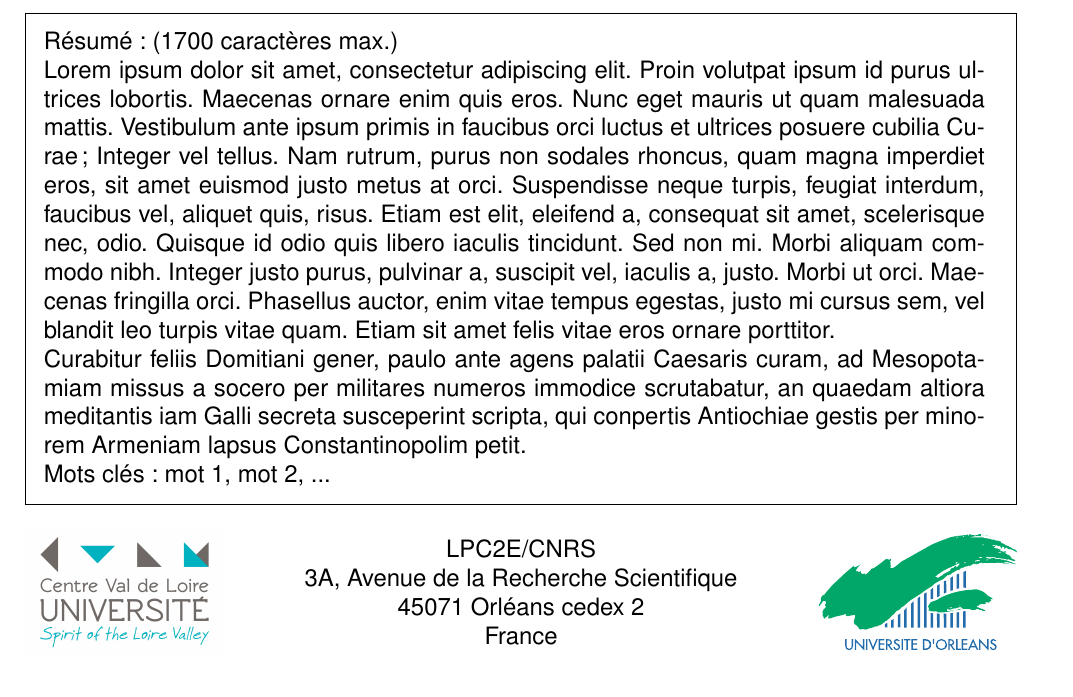
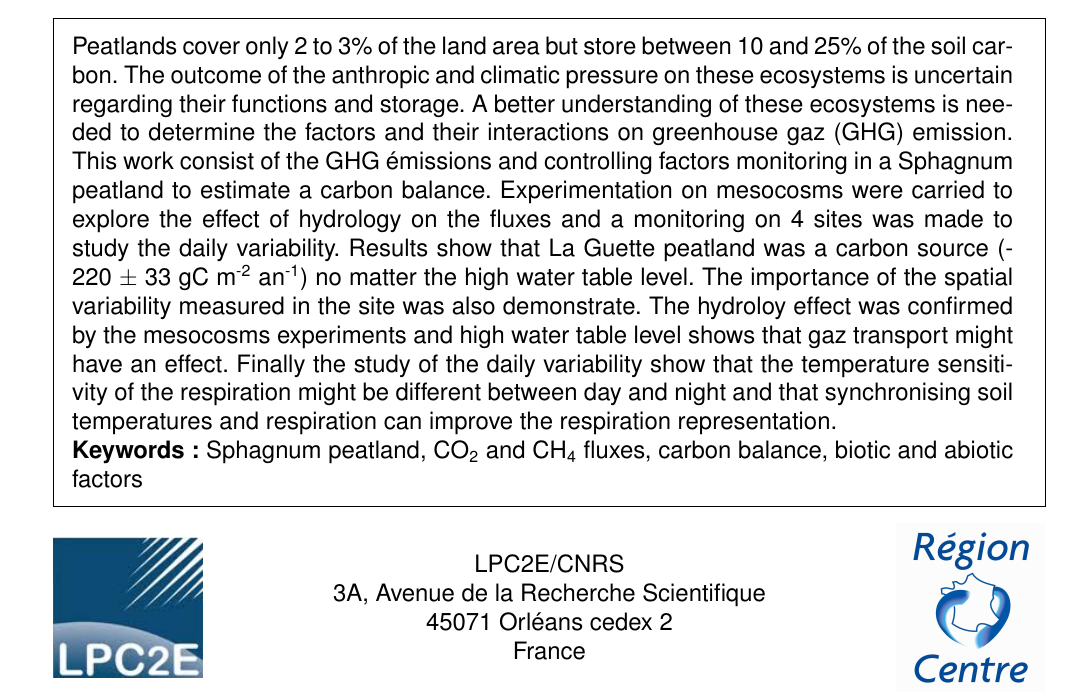
Before and after one commit to dangelob/manuscript, a LaTeX thesis (phdthesis.tex, which reads front_back_pages/backcover.tex): part of page 219 of 220 before the commit and part of page 218 of 219 after it, cut at the place of the change. Compiled offline with pdfLaTeX.

Commit message:
modif couv

```diff
--- a/front_back_pages/backcover.tex
+++ b/front_back_pages/backcover.tex
@@ -41,15 +45,23 @@ Mots cl\'es : Tourbière à Sphaignes, flux de \coo et \chh, bilan de carbone, f
 
 \begin{framed}
 	\begin{minipage}{\dimexpr\textwidth-2\fboxrule-2\fboxsep}
-	R\'esum\'e : (1700 caract\`eres max.)\par
-	Lorem ipsum dolor sit amet, consectetur adipiscing elit. Proin volutpat ipsum id purus ultrices lobortis. Maecenas ornare enim quis eros. Nunc eget mauris ut quam malesuada mattis. Vestibulum ante ipsum primis in faucibus orci luctus et ultrices posuere cubilia Curae; Integer vel tellus. Nam rutrum, purus non sodales rhoncus, quam magna imperdiet eros, sit amet euismod justo metus at orci. Suspendisse neque turpis, feugiat interdum, faucibus vel, aliquet quis, risus. Etiam est elit, eleifend a, consequat sit amet, scelerisque nec, odio. Quisque id odio quis libero iaculis tincidunt. Sed non mi. Morbi aliquam commodo nibh. Integer justo purus, pulvinar a, suscipit vel, iaculis a, justo. Morbi ut orci. Maecenas fringilla orci. Phasellus auctor, enim vitae tempus egestas, justo mi cursus sem, vel blandit leo turpis vitae quam. Etiam sit amet felis vitae eros ornare porttitor.\par
-	Curabitur feliis Domitiani gener, paulo ante agens palatii Caesaris curam, ad Mesopotamiam missus a socero per militares numeros immodice scrutabatur, an quaedam altiora meditantis iam Galli secreta susceperint scripta, qui conpertis Antiochiae gestis per minorem Armeniam lapsus Constantinopolim petit.\par
-Mots cl\'es : mot 1, mot 2, ...
+	Peatlands cover only 2 to 3\% of the land area but store between 10 and 25\% of the soil carbon.
+%	Waterlogged conditions in these ecosystems promotes organic matter preservation.
+	The outcome of the anthropic and climatic pressure on these ecosystems is uncertain regarding their functions and storage.
+	A better understanding of these ecosystems is needed to determine the factors and their interactions on greenhouse gaz (GHG) emission.
+	This work consist of the GHG émissions and controlling factors monitoring in a Sphagnum peatland to estimate a carbon balance.
+	Experimentation on mesocosms were carried to explore the effect of hydrology on the fluxes and a monitoring on 4 sites was made to study the daily variability.
+	Results show that La Guette peatland was a carbon source (-220 $\pm$ 33 gC m\textsuperscript{-2} an\textsuperscript{-1}) no matter the high water table level.
+	The importance of the spatial variability measured in the site was also demonstrate.
+	The hydroloy effect was confirmed by the mesocosms experiments and high water table level shows that gaz transport might have an effect.
+	Finally the study of the daily variability show that the temperature sensitivity of the respiration might be different between day and night and that synchronising soil temperatures and respiration can improve the respiration representation.
+
+\textbf{Keywords:} Sphagnum peatland, \coo and \chh fluxes, carbon balance, biotic and abiotic factors
 	\end{minipage}
 \end{framed}
 
 % logos and university name ----------------------------------------------------
-\includegraphics[width=0.2\textwidth, valign=c]{./images/logos/pucvl}
+\includegraphics[width=0.15\textwidth, valign=c]{./images/logos/LPC2E}
 \hfill
 %{\LARGE\textbf{UNIVERSITÉ D'ORLÉANS}}
 \begin{minipage}{.5\textwidth}
```
Also changed, not shown: front_back_pages/frontcover.tex (+3 -3 lines), phdthesis.tex (+0 -1 lines), images/logos/LPC2E.jpeg (added), images/logos/region_centre.jpg (added), front_back_pages/backcover.tex (14 more changed lines).
